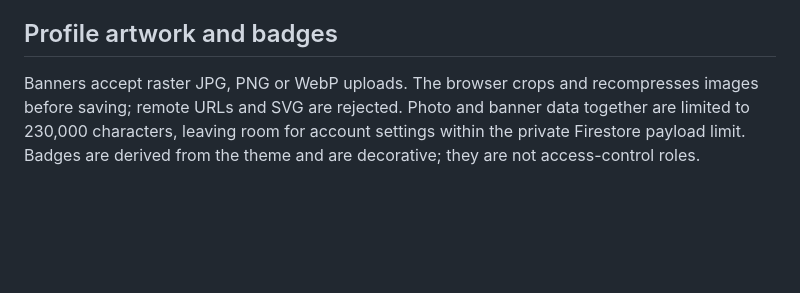
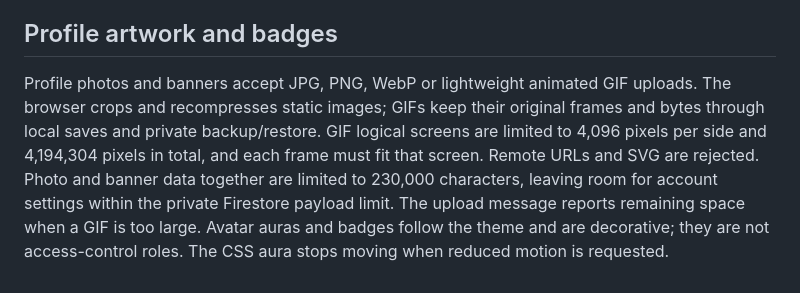
Before and after one commit to Nolbrix/rewards-adviser, a Markdown page: docs/AUTH-SETUP.md, the part around the change. Drawn GitHub-style; blank space fills up the shorter version.

Commit message:
Describe animated GIF backups and theme aura behavior [skip ci]

```diff
--- a/docs/AUTH-SETUP.md
+++ b/docs/AUTH-SETUP.md
@@ -33,4 +33,4 @@ The user is considering optional GBP 3 PayPal support in the future. Version 1.5
 
 ## Profile artwork and badges
 
-Banners accept raster JPG, PNG or WebP uploads. The browser crops and recompresses images before saving; remote URLs and SVG are rejected. Photo and banner data together are limited to 230,000 characters, leaving room for account settings within the private Firestore payload limit. Badges are derived from the theme and are decorative; they are not access-control roles.
+Profile photos and banners accept JPG, PNG, WebP or lightweight animated GIF uploads. The browser crops and recompresses static images; GIFs keep their original frames and bytes through local saves and private backup/restore. GIF logical screens are limited to 4,096 pixels per side and 4,194,304 pixels in total, and each frame must fit that screen. Remote URLs and SVG are rejected. Photo and banner data together are limited to 230,000 characters, leaving room for account settings within the private Firestore payload limit. The upload message reports remaining space when a GIF is too large. Avatar auras and badges follow the theme and are decorative; they are not access-control roles. The CSS aura stops moving when reduced motion is requested.
```
